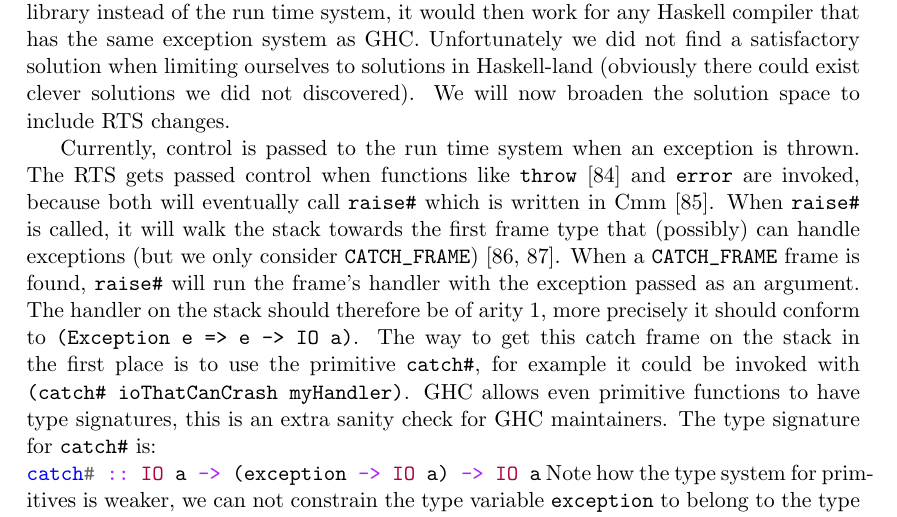
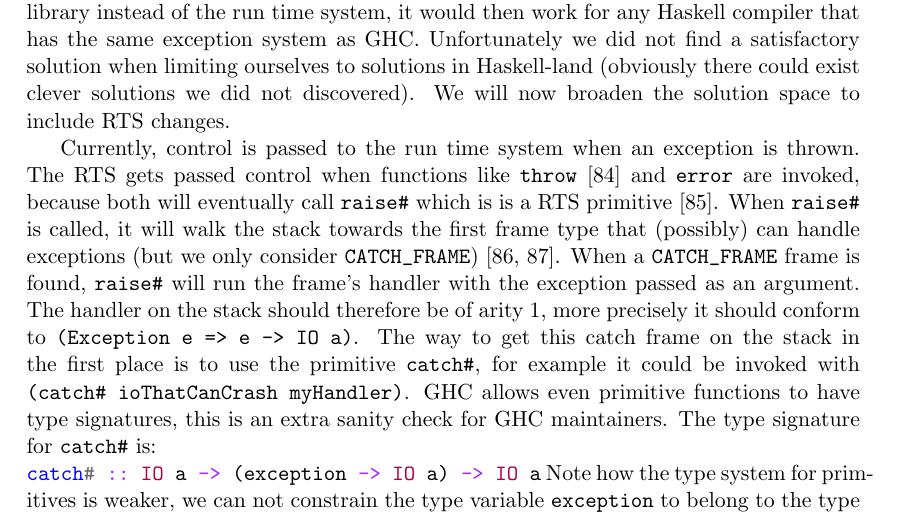
Before and after one commit to Tarrasch/exjobb, a LaTeX thesis (report/main.tex, which reads report/include/haskell-interface.tex): part of page 55 of 68, cut so that both start at the same text. Compiled offline with pdfLaTeX.

Commit message:
Fix TODO

```diff
--- a/report/include/haskell-interface.tex
+++ b/report/include/haskell-interface.tex
@@ -515,7 +510,7 @@ Currently, control is passed to the run time system when an
 exception is thrown. The RTS gets passed control when functions like
 \texttt{throw} \cite{hackage_base_control_exception_throw} and \texttt{error}
 are invoked, because both will eventually call \texttt{raise\#} which is
-written in Cmm \cite{github_raisezh}. When \texttt{raise\#} is called, it
+is a RTS primitive \cite{github_raisezh}. When \texttt{raise\#} is called, it
 will walk the stack towards the first frame type that (possibly) can
 handle exceptions (but we only consider \texttt{CATCH\_FRAME})
 \cite{github_raisezh_calls_helper, github_raiseExceptionHelter}.
```
Also changed, not shown: report/include/haskell-interface.tex (5 more changed lines).
